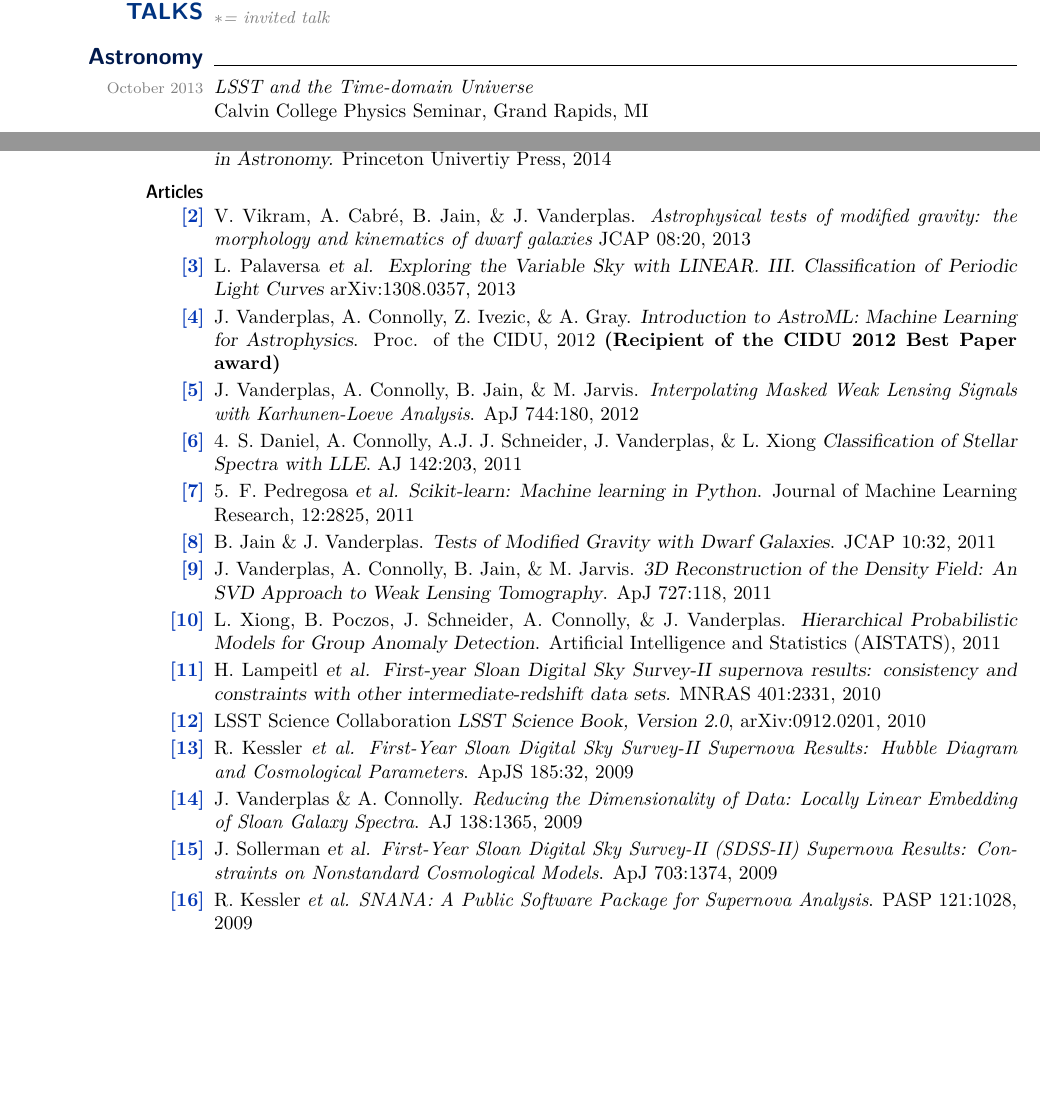
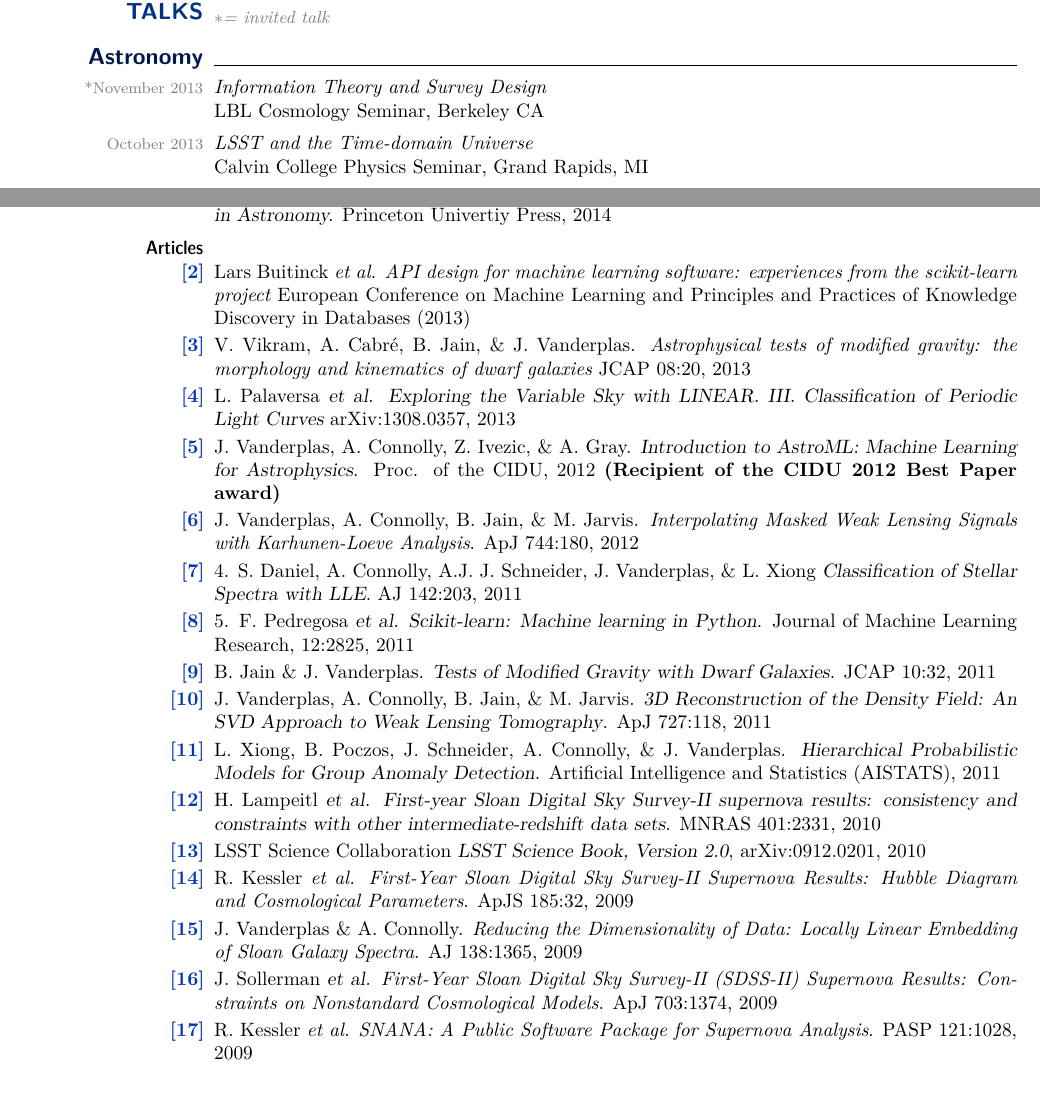
Before and after one commit to jakevdp/website, a LaTeX CV (CV/CV.tex): two parts of pages 3 and 5 of 5, joined at a grey line, cut so that both start at the same text. Compiled offline with pdfLaTeX.

Commit message:
add to CV

```diff
--- a/CV/CV.tex
+++ b/CV/CV.tex
@@ -58,7 +58,7 @@
 \lfoot{
   \hspace{-2\marginparsep}
   \,\hfill \arabic{page} of \protect\pageref*{LastPage}  \hfill \,\\
-  \,\hfill {\footnotesize \textcolor{gray}{modified November 2013~~~~~}} \hfill\,
+  \,\hfill {\footnotesize \textcolor{gray}{updated November 2013~~~~~}} \hfill\,
 }
 
 \newcommand{\mydate}[1]{{\textcolor{gray}{\footnotesize #1}}}
@@ -462,7 +462,10 @@ scientific computing tools.
 
 \smalltopic{Astronomy}{}
 
-  % Berkeley Cosmology Seminar
+  \dateonly[*November 2013]{
+    {\it Information Theory and Survey Design}\\
+    LBL Cosmology Seminar, Berkeley CA
+  }
 
   \dateonly[October 2013]{
     {\it LSST and the Time-domain Universe}\\
@@ -693,84 +696,91 @@ scientific computing tools.
   \begin{itemize}[leftmargin=0ex, itemsep=0ex, parsep=.5ex, labelindent=-4ex]
 
     \item[{\bf \textcolor{myblue}{[2]}}]
+      Lars Buitinck {\it et al.}
+      {\it API design for machine learning software:
+        experiences from the scikit-learn project}
+      European Conference on Machine Learning and Principles and Practices
+      of Knowledge Discovery in Databases (2013)
+
+    \item[{\bf \textcolor{myblue}{[3]}}]
       V. Vikram, A. Cabr\'{e}, B. Jain, \& J. Vanderplas.
       {\it Astrophysical tests of modified gravity:
         the morphology and kinematics of dwarf galaxies}
       JCAP 08:20, 2013
 
-    \item[{\bf \textcolor{myblue}{[3]}}]
+    \item[{\bf \textcolor{myblue}{[4]}}]
       L. Palaversa {\sl et al.}
       {\sl Exploring the Variable Sky with LINEAR. III.
         Classification of Periodic Light Curves}
       arXiv:1308.0357, 2013
 
-    \item[{\bf \textcolor{myblue}{[4]}}]
+    \item[{\bf \textcolor{myblue}{[5]}}]
       J. Vanderplas, A. Connolly, Z. Ivezic, \& A. Gray.
       {\sl Introduction to AstroML: Machine Learning for Astrophysics}.
       Proc. of the CIDU, 2012
       {\bf (Recipient of the CIDU 2012 Best Paper award)}
 
-    \item[{\bf \textcolor{myblue}{[5]}}]
+    \item[{\bf \textcolor{myblue}{[6]}}]
       J. Vanderplas, A. Connolly, B. Jain, \& M. Jarvis.
       {\it Interpolating Masked Weak Lensing Signals with Karhunen-Loeve
         Analysis}.
       ApJ 744:180, 2012
 
-    \item[{\bf \textcolor{myblue}{[6]}}]
+    \item[{\bf \textcolor{myblue}{[7]}}]
       4. S. Daniel, A. Connolly, A.J. J. Schneider, J. Vanderplas, \& L. Xiong
       {\sl Classification of Stellar Spectra with LLE}.
       AJ 142:203, 2011
 
-    \item[{\bf \textcolor{myblue}{[7]}}]
+    \item[{\bf \textcolor{myblue}{[8]}}]
       5. F. Pedregosa {\sl et al.}
       {\sl Scikit-learn: Machine learning in Python}.
       Journal of Machine Learning Research, 12:2825, 2011
 
-    \item[{\bf \textcolor{myblue}{[8]}}]
+    \item[{\bf \textcolor{myblue}{[9]}}]
       B. Jain \& J. Vanderplas.
       {\sl Tests of Modified Gravity with Dwarf Galaxies}.
       JCAP 10:32, 2011
 
-    \item[{\bf \textcolor{myblue}{[9]}}]
+    \item[{\bf \textcolor{myblue}{[10]}}]
       J. Vanderplas, A. Connolly, B. Jain, \& M. Jarvis.
       {\sl 3D Reconstruction of the Density Field: An SVD Approach
         to Weak Lensing Tomography}.
       ApJ 727:118, 2011
 
-    \item[{\bf \textcolor{myblue}{[10]}}]
+    \item[{\bf \textcolor{myblue}{[11]}}]
       L. Xiong, B. Poczos, J. Schneider, A. Connolly, \& J. Vanderplas.
       {\sl Hierarchical Probabilistic Models for Group Anomaly Detection}.
       Artificial Intelligence and Statistics (AISTATS), 2011
 
-    \item[{\bf \textcolor{myblue}{[11]}}]
+    \item[{\bf \textcolor{myblue}{[12]}}]
       H. Lampeitl {\sl et al.}
       {\sl First-year Sloan Digital Sky Survey-II supernova results:
       consistency and constraints with other intermediate-redshift data sets.}
       MNRAS 401:2331, 2010
 
-    \item[{\bf \textcolor{myblue}{[12]}}]
+    \item[{\bf \textcolor{myblue}{[13]}}]
       LSST Science Collaboration
       {\sl LSST Science Book, Version 2.0}, arXiv:0912.0201, 2010
 
-    \item[{\bf \textcolor{myblue}{[13]}}]
+    \item[{\bf \textcolor{myblue}{[14]}}]
       R. Kessler {\it et al.}
       {\it First-Year Sloan Digital Sky Survey-II Supernova Results:
       Hubble Diagram and Cosmological Parameters}.
       ApJS 185:32, 2009
 
-    \item[{\bf \textcolor{myblue}{[14]}}]
+    \item[{\bf \textcolor{myblue}{[15]}}]
       J. Vanderplas \& A. Connolly.
       {\it Reducing the Dimensionality of Data: Locally
       Linear Embedding of Sloan Galaxy Spectra}.
       AJ 138:1365, 2009
 
-    \item[{\bf \textcolor{myblue}{[15]}}]
+    \item[{\bf \textcolor{myblue}{[16]}}]
       J. Sollerman {\sl et al.}
       {\it First-Year Sloan Digital Sky Survey-II (SDSS-II) Supernova
       Results: Constraints on Nonstandard Cosmological Models}.
       ApJ 703:1374, 2009
 
-    \item[{\bf \textcolor{myblue}{[16]}}]
+    \item[{\bf \textcolor{myblue}{[17]}}]
       R. Kessler {\it et al.}
       {\it SNANA: A Public Software Package for Supernova Analysis}.
       PASP 121:1028, 2009
```
Also changed, not shown: CV/CV.tex (6 more changed lines).
